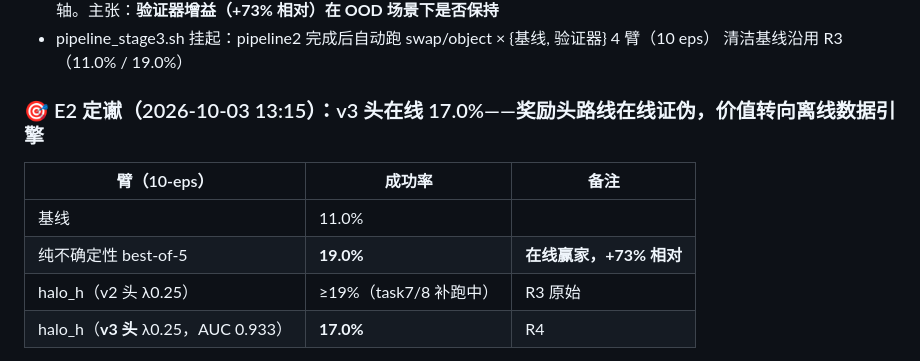
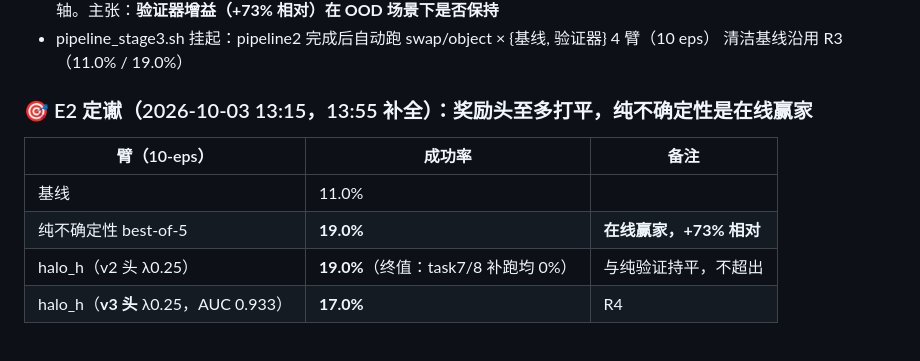
Before and after one commit to Algorineko/halo-wam, a Markdown page: docs/progress.md, the part around the change. GitHub-like rendering.

Commit message:
R3 halo v2 臂终值 19.0%（task7/8=0%）——与纯验证臂持平，E2 表格补全
Co-Authored-By: Claude Code <noreply@anthropic.com>

```diff
--- a/docs/progress.md
+++ b/docs/progress.md
@@ -105,12 +105,12 @@ checkpoint 已传 ModelScope（e0_prod/dyn_ens_k5_s4000.pt）。生产版世界
 - pipeline_stage3.sh 挂起：pipeline2 完成后自动跑 swap/object × {基线, 验证器} 4 臂（10 eps）
   清洁基线沿用 R3（11.0% / 19.0%）
 
-### 🎯 E2 定谳（2026-10-03 13:15）：v3 头在线 17.0%——奖励头路线在线证伪，价值转向离线数据引擎
+### 🎯 E2 定谳（2026-10-03 13:15，13:55 补全）：奖励头至多打平，纯不确定性是在线赢家
 | 臂（10-eps） | 成功率 | 备注 |
 |---|---|---|
 | 基线 | 11.0% | |
 | 纯不确定性 best-of-5 | **19.0%** | **在线赢家，+73% 相对** |
-| halo_h（v2 头 λ0.25） | ≥19%（task7/8 补跑中） | R3 原始 |
+| halo_h（v2 头 λ0.25） | **19.0%**（终值：task7/8 补跑均 0%）| 与纯验证持平，不超出 |
 | halo_h（**v3 头** λ0.25，AUC 0.933） | **17.0%** | R4 |
 
 - **决定性负结果**：v3 头把"头质量不足"这个借口移除了——AUC 0.933 的诚实头在线仍不超纯不确定性。
```
